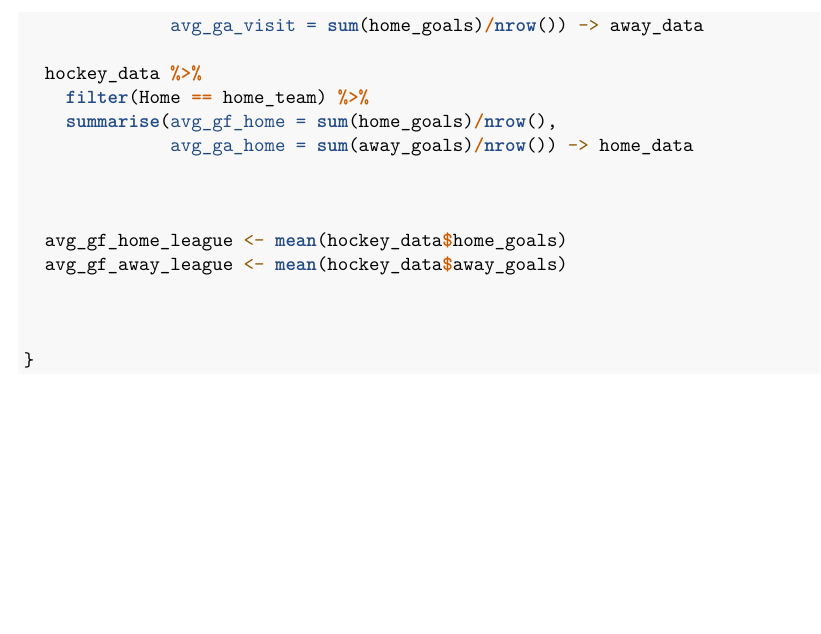
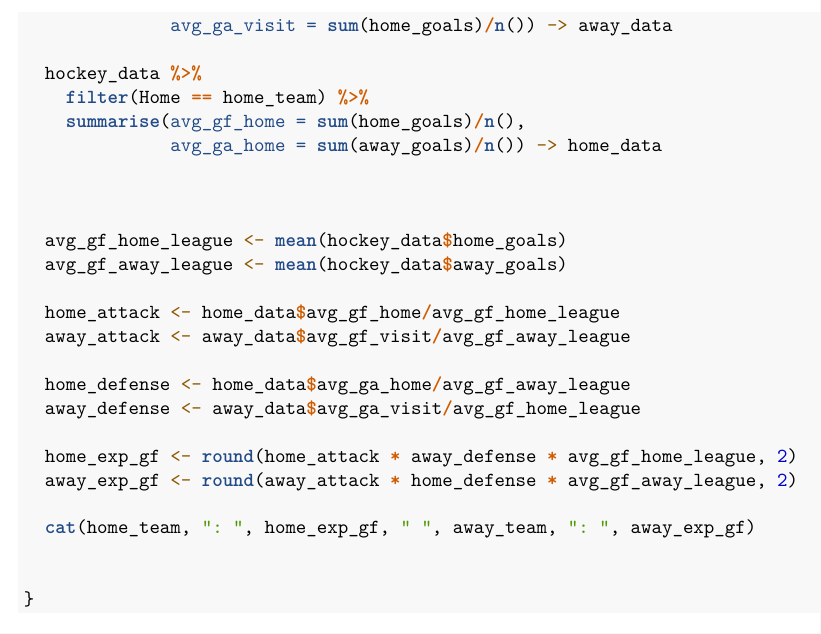
Before and after one commit to nickpiccaro/DSCI478-Final, an R Markdown document (hockeypoisson.Rmd): part of page 2 of 2, cut so that both start at the same text. Rendered offline with R 4.5, knitr and Pandoc, then LaTeX, with nearby package versions; some code elsewhere in the file could not run offline.

Commit message:
Update hockeypoisson.Rmd
finished

```diff
--- a/hockeypoisson.Rmd
+++ b/hockeypoisson.Rmd
@@ -35 +33,0 @@ pois_prob = function(home_team, away_team) {
-              avg_ga_visit = sum(home_goals)/nrow()) -> away_data
@@ -36,14 +35,25 @@ pois_prob = function(home_team, away_team) {
+              avg_ga_visit = sum(home_goals)/n()) -> away_data
 
   hockey_data %>%
     filter(Home == home_team) %>%
-    summarise(avg_gf_home = sum(home_goals)/nrow(),
-              avg_ga_home = sum(away_goals)/nrow()) -> home_data
+    summarise(avg_gf_home = sum(home_goals)/n(),
+              avg_ga_home = sum(away_goals)/n()) -> home_data
 
 
 
   avg_gf_home_league <- mean(hockey_data$home_goals)
   avg_gf_away_league <- mean(hockey_data$away_goals)
 
+  home_attack <- home_data$avg_gf_home/avg_gf_home_league
+  away_attack <- away_data$avg_gf_visit/avg_gf_away_league
+
+  home_defense <- home_data$avg_ga_home/avg_gf_away_league
+  away_defense <- away_data$avg_ga_visit/avg_gf_home_league
+
+  home_exp_gf <- round(home_attack * away_defense * avg_gf_home_league, 2)
+  away_exp_gf <- round(away_attack * home_defense * avg_gf_away_league, 2)
+
+  cat(home_team, ": ", home_exp_gf, " ", away_team, ": ", away_exp_gf)
 
 
 }
```
Also changed, not shown: hockeypoisson.Rmd (2 more changed lines).
